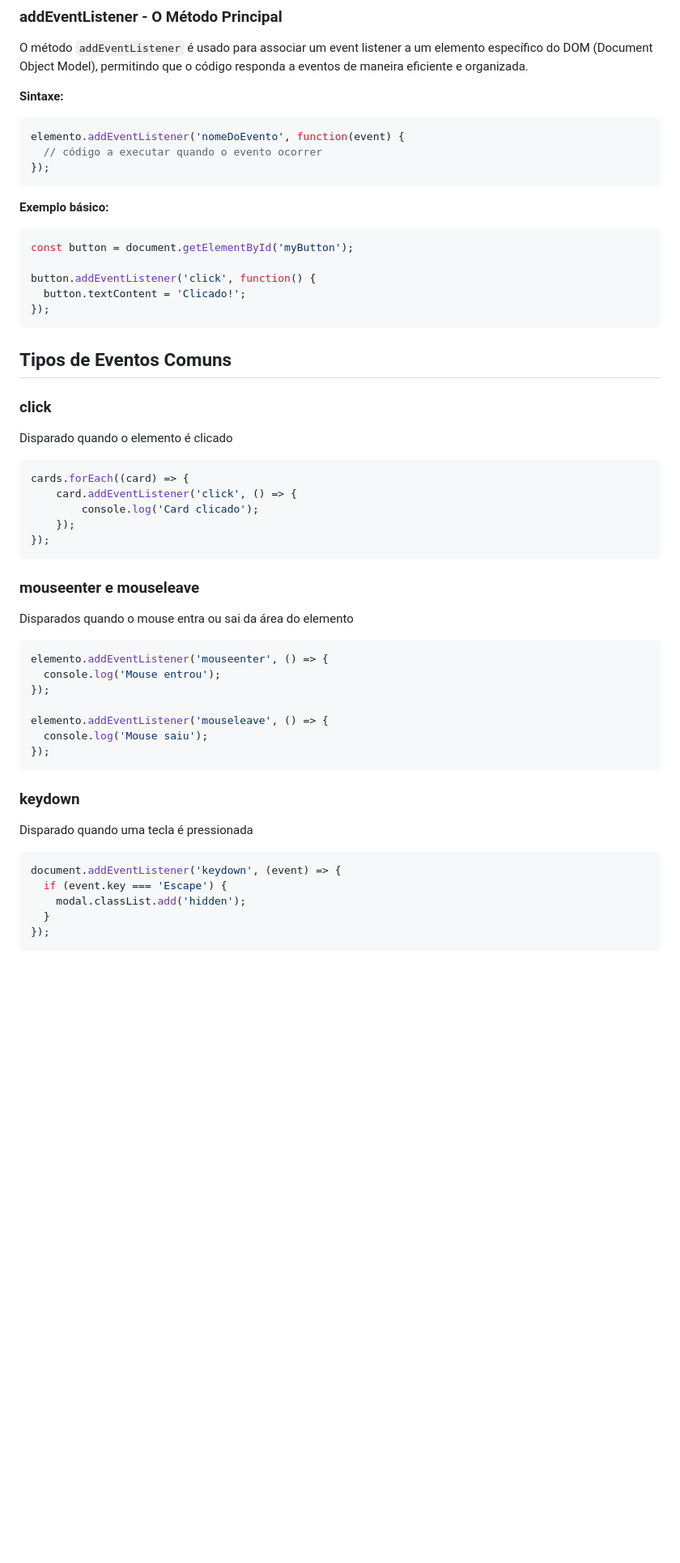
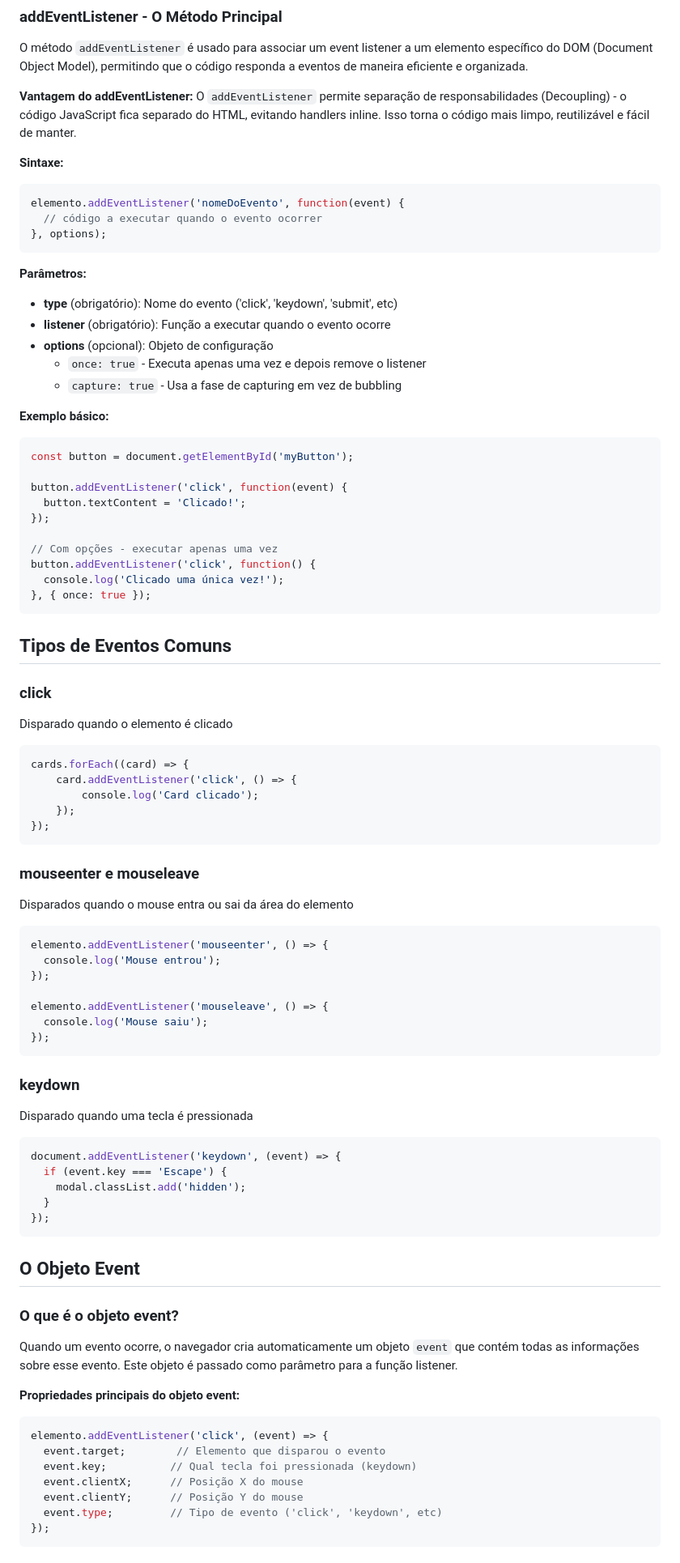
Before and after one commit to danielarjordao/programacao-em-javascript, a Markdown page: javascript/sessao-10/aula10.md, the part around one of its changes. Shown at 81% size. Drawn GitHub-style; blank space fills up the shorter version.

Commit message:
review: aula10

````diff
--- a/javascript/sessao-10/aula10.md
+++ b/javascript/sessao-10/aula10.md
@@ -26,38 +27,56 @@ Um **event listener** (ou ouvinte de evento) é uma função que espera por um e
 
 O método `addEventListener` é usado para associar um event listener a um elemento específico do DOM (Document Object Model), permitindo que o código responda a eventos de maneira eficiente e organizada.
 
+**Vantagem do addEventListener:**
+O `addEventListener` permite separação de responsabilidades (Decoupling) - o código JavaScript fica separado do HTML, evitando handlers inline. Isso torna o código mais limpo, reutilizável e fácil de manter.
+
 **Sintaxe:**
 
 ```javascript
 elemento.addEventListener('nomeDoEvento', function(event) {
   // código a executar quando o evento ocorrer
-});
+}, options);
 ```
+
+**Parâmetros:**
+
+- **type** (obrigatório): Nome do evento ('click', 'keydown', 'submit', etc)
+- **listener** (obrigatório): Função a executar quando o evento ocorre
+- **options** (opcional): Objeto de configuração
+  - `once: true` - Executa apenas uma vez e depois remove o listener
+  - `capture: true` - Usa a fase de capturing em vez de bubbling
 
 **Exemplo básico:**
 
 ```javascript
 const button = document.getElementById('myButton');
 
-button.addEventListener('click', function() {
+button.addEventListener('click', function(event) {
   button.textContent = 'Clicado!';
 });
+
+// Com opções - executar apenas uma vez
+button.addEventListener('click', function() {
+  console.log('Clicado uma única vez!');
+}, { once: true });
 ```
 
 ## Tipos de Eventos Comuns
 
 ### click
+
 Disparado quando o elemento é clicado
 
 ```javascript
 cards.forEach((card) => {
-	card.addEventListener('click', () => {
-		console.log('Card clicado');
-	});
+    card.addEventListener('click', () => {
+        console.log('Card clicado');
+    });
 });
 ```
 
 ### mouseenter e mouseleave
+
 Disparados quando o mouse entra ou sai da área do elemento
 
 ```javascript
@@ -71,6 +90,7 @@ elemento.addEventListener('mouseleave', () => {
 ```
 
 ### keydown
+
 Disparado quando uma tecla é pressionada
 
 ```javascript
@@ -78,3 +98,24 @@ document.addEventListener('keydown', (event) => {
   if (event.key === 'Escape') {
     modal.classList.add('hidden');
   }
+});
+```
+
+## O Objeto Event
+
+### O que é o objeto event?
+
+Quando um evento ocorre, o navegador cria automaticamente um objeto `event` que contém todas as informações sobre esse evento. Este objeto é passado como parâmetro para a função listener.
+
+**Propriedades principais do objeto event:**
+
+```javascript
+elemento.addEventListener('click', (event) => {
+  event.target;        // Elemento que disparou o evento
+  event.key;          // Qual tecla foi pressionada (keydown)
+  event.clientX;      // Posição X do mouse
+  event.clientY;      // Posição Y do mouse
+  event.type;         // Tipo de evento ('click', 'keydown', etc)
+});
+```
+
````
Also changed, not shown: other parts of javascript/sessao-10/aula10.md (+127 -4 lines).
